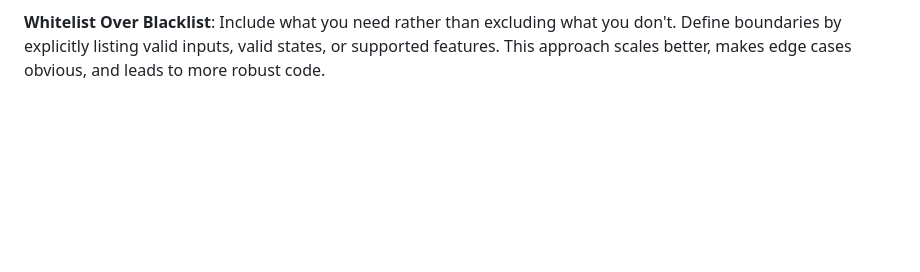
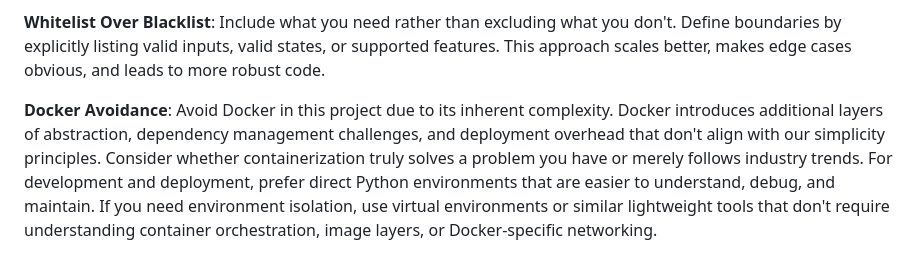
Before and after one commit to SupraSummus/burn-tokens, a Markdown page: AGENTS.md, the part around the change. GitHub-like rendering; blank space fills up the shorter version.

Commit message:
Add Docker avoidance guideline to thoughtful coding guidelines
Co-authored-by: SupraSummus <15822143+SupraSummus@users.noreply.github.com>

```diff
--- a/AGENTS.md
+++ b/AGENTS.md
@@ -23,3 +23,5 @@
 **Comment Skepticism**: Approach comments with healthy skepticism. Well-written code should largely speak for itself. Skip comments unless they provide genuine value beyond what the code expresses. Reserve function docstrings for complex logic that's difficult to grasp from the implementation alone. Never include comments about the development process or change history - these belong in commit messages. If you find yourself writing a comment to explain confusing code, consider refactoring the code instead. Remember that comments create maintenance burden, as they must be updated whenever the code changes.
 
 **Whitelist Over Blacklist**: Include what you need rather than excluding what you don't. Define boundaries by explicitly listing valid inputs, valid states, or supported features. This approach scales better, makes edge cases obvious, and leads to more robust code.
+
+**Docker Avoidance**: Avoid Docker in this project due to its inherent complexity. Docker introduces additional layers of abstraction, dependency management challenges, and deployment overhead that don't align with our simplicity principles. Consider whether containerization truly solves a problem you have or merely follows industry trends. For development and deployment, prefer direct Python environments that are easier to understand, debug, and maintain. If you need environment isolation, use virtual environments or similar lightweight tools that don't require understanding container orchestration, image layers, or Docker-specific networking.
```
